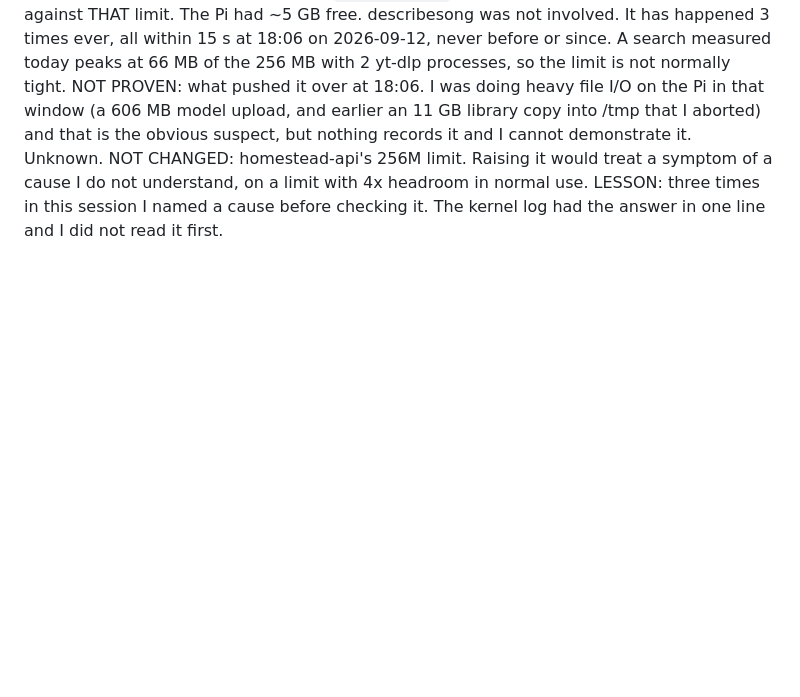
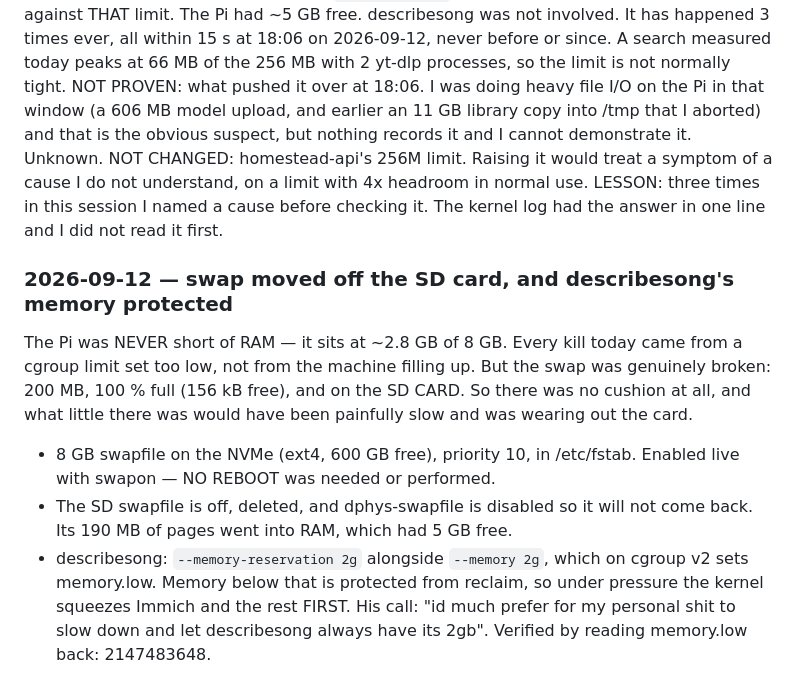
Before and after one commit to swillunderscore/describesong, a Markdown page: QUEUE.md, the part around the change. Drawn GitHub-style; blank space fills up the shorter version.

Commit message:
8 GB NVMe swap, SD swapfile removed, describesong's 2 GB protected from reclaim
Co-Authored-By: Claude Opus 5 (1M context) <noreply@anthropic.com>
Claude-Session: https://claude.ai/code/session_01Y2qFc3XY1HunUbu2kYfYCK

```diff
--- a/QUEUE.md
+++ b/QUEUE.md
@@ -1118,3 +1118,19 @@ NOT CHANGED: homestead-api's 256M limit. Raising it would treat a symptom of a
 cause I do not understand, on a limit with 4x headroom in normal use.
 LESSON: three times in this session I named a cause before checking it. The
 kernel log had the answer in one line and I did not read it first.
+
+### 2026-09-12 — swap moved off the SD card, and describesong's memory protected
+The Pi was NEVER short of RAM — it sits at ~2.8 GB of 8 GB. Every kill today
+came from a cgroup limit set too low, not from the machine filling up. But the
+swap was genuinely broken: 200 MB, 100 % full (156 kB free), and on the SD
+CARD. So there was no cushion at all, and what little there was would have been
+painfully slow and was wearing out the card.
+- 8 GB swapfile on the NVMe (ext4, 600 GB free), priority 10, in /etc/fstab.
+  Enabled live with swapon — NO REBOOT was needed or performed.
+- The SD swapfile is off, deleted, and dphys-swapfile is disabled so it will
+  not come back. Its 190 MB of pages went into RAM, which had 5 GB free.
+- describesong: `--memory-reservation 2g` alongside `--memory 2g`, which on
+  cgroup v2 sets memory.low. Memory below that is protected from reclaim, so
+  under pressure the kernel squeezes Immich and the rest FIRST. His call:
+  "id much prefer for my personal shit to slow down and let describesong
+  always have its 2gb". Verified by reading memory.low back: 2147483648.
```
